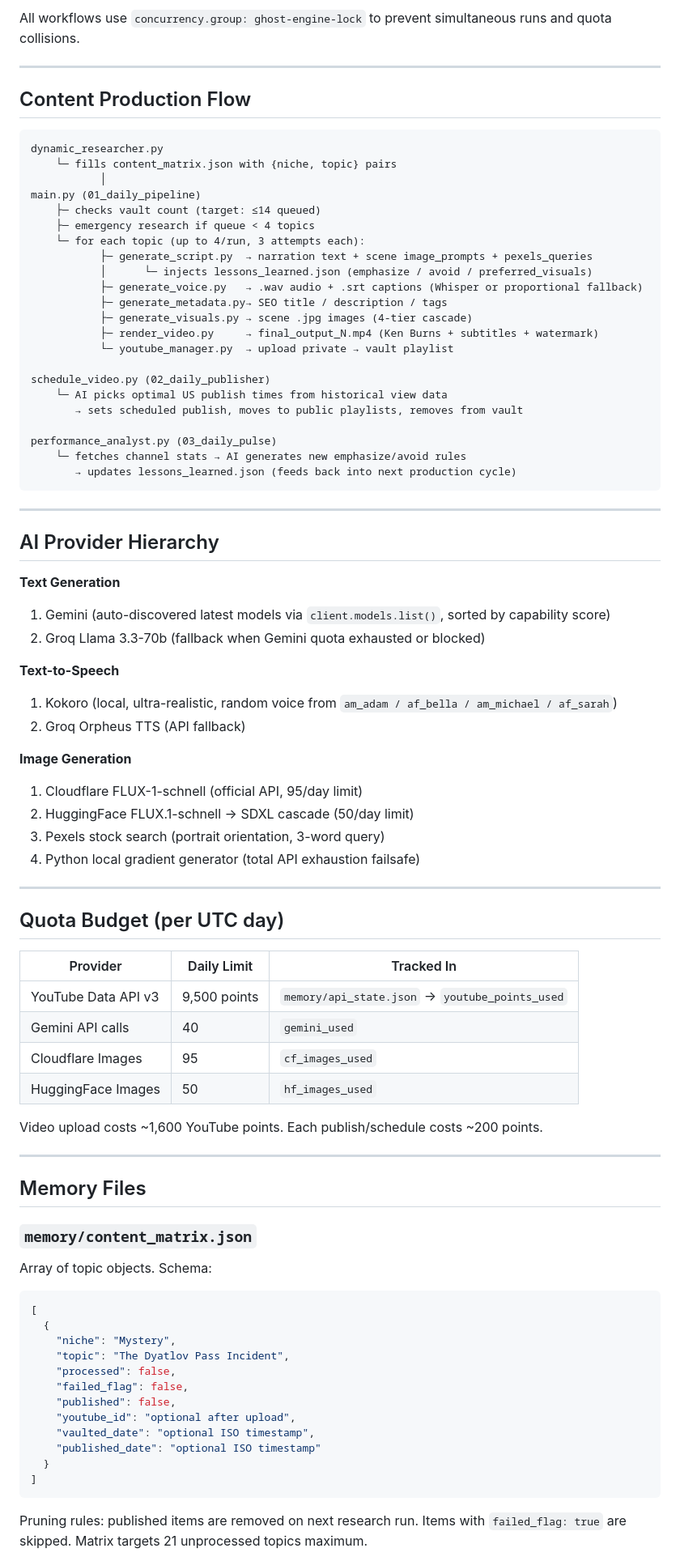
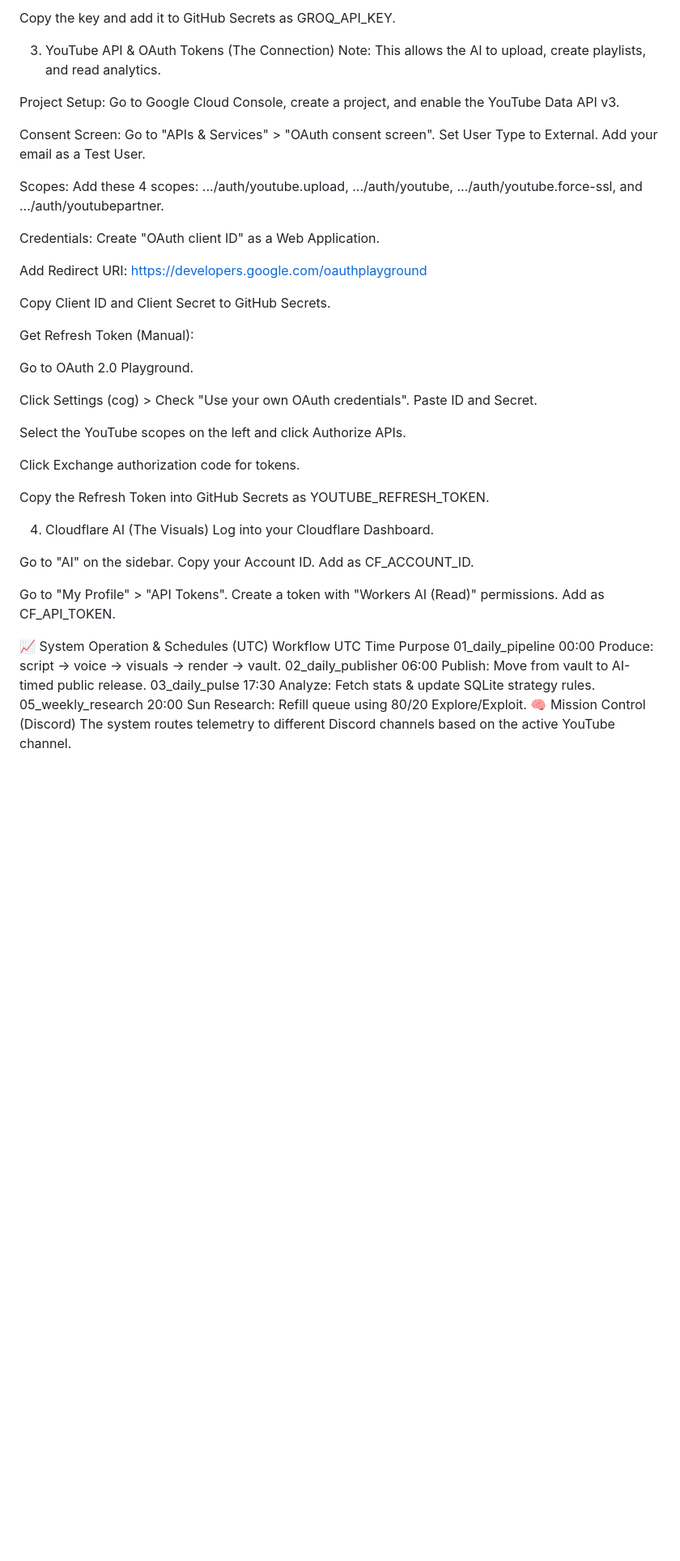
Before and after one commit to Naruto-67/yt-automation-engine, a Markdown page: README.md, the part around one of its changes. Shown at 81% size. GitHub-like rendering; blank space fills up the shorter version.

````diff
--- a/README.md
+++ b/README.md
@@ -65,85 +57,46 @@ naruto-67-yt-automation-engine/
 
-All workflows use `concurrency.group: ghost-engine-lock` to prevent simultaneous runs and quota collisions.
+Copy the key and add it to GitHub Secrets as GROQ_API_KEY.
 
----
+3. YouTube API & OAuth Tokens (The Connection)
+Note: This allows the AI to upload, create playlists, and read analytics.
 
-## Content Production Flow
+Project Setup: Go to Google Cloud Console, create a project, and enable the YouTube Data API v3.
 
-```
-dynamic_researcher.py
-    └─ fills content_matrix.json with {niche, topic} pairs
-           │
-main.py (01_daily_pipeline)
-    ├─ checks vault count (target: ≤14 queued)
-    ├─ emergency research if queue < 4 topics
-    └─ for each topic (up to 4/run, 3 attempts each):
-           ├─ generate_script.py  → narration text + scene image_prompts + pexels_queries
-           │      └─ injects lessons_learned.json (emphasize / avoid / preferred_visuals)
-           ├─ generate_voice.py   → .wav audio + .srt captions (Whisper or proportional fallback)
-           ├─ generate_metadata.py→ SEO title / description / tags
-           ├─ generate_visuals.py → scene .jpg images (4-tier cascade)
-           ├─ render_video.py     → final_output_N.mp4 (Ken Burns + subtitles + watermark)
-           └─ youtube_manager.py  → upload private → vault playlist
+Consent Screen: Go to "APIs & Services" > "OAuth consent screen". Set User Type to External. Add your email as a Test User.
 
-schedule_video.py (02_daily_publisher)
-    └─ AI picks optimal US publish times from historical view data
-       → sets scheduled publish, moves to public playlists, removes from vault
+Scopes: Add these 4 scopes: .../auth/youtube.upload, .../auth/youtube, .../auth/youtube.force-ssl, and .../auth/youtubepartner.
 
-performance_analyst.py (03_daily_pulse)
-    └─ fetches channel stats → AI generates new emphasize/avoid rules
-       → updates lessons_learned.json (feeds back into next production cycle)
-```
+Credentials: Create "OAuth client ID" as a Web Application.
 
----
+Add Redirect URI: https://developers.google.com/oauthplayground
 
-## AI Provider Hierarchy
+Copy Client ID and Client Secret to GitHub Secrets.
 
-**Text Generation**
-1. Gemini (auto-discovered latest models via `client.models.list()`, sorted by capability score)
-2. Groq Llama 3.3-70b (fallback when Gemini quota exhausted or blocked)
+Get Refresh Token (Manual):
 
-**Text-to-Speech**
-1. Kokoro (local, ultra-realistic, random voice from `am_adam / af_bella / am_michael / af_sarah`)
-2. Groq Orpheus TTS (API fallback)
+Go to OAuth 2.0 Playground.
 
-**Image Generation**
-1. Cloudflare FLUX-1-schnell (official API, 95/day limit)
-2. HuggingFace FLUX.1-schnell → SDXL cascade (50/day limit)
-3. Pexels stock search (portrait orientation, 3-word query)
-4. Python local gradient generator (total API exhaustion failsafe)
+Click Settings (cog) > Check "Use your own OAuth credentials". Paste ID and Secret.
 
----
+Select the YouTube scopes on the left and click Authorize APIs.
 
-## Quota Budget (per UTC day)
+Click Exchange authorization code for tokens.
 
-| Provider | Daily Limit | Tracked In |
-|---|---|---|
-| YouTube Data API v3 | 9,500 points | `memory/api_state.json` → `youtube_points_used` |
-| Gemini API calls | 40 | `gemini_used` |
-| Cloudflare Images | 95 | `cf_images_used` |
-| HuggingFace Images | 50 | `hf_images_used` |
+Copy the Refresh Token into GitHub Secrets as YOUTUBE_REFRESH_TOKEN.
 
-Video upload costs ~1,600 YouTube points. Each publish/schedule costs ~200 points.
+4. Cloudflare AI (The Visuals)
+Log into your Cloudflare Dashboard.
 
----
+Go to "AI" on the sidebar. Copy your Account ID. Add as CF_ACCOUNT_ID.
 
-## Memory Files
+Go to "My Profile" > "API Tokens". Create a token with "Workers AI (Read)" permissions. Add as CF_API_TOKEN.
 
-### `memory/content_matrix.json`
-Array of topic objects. Schema:
-```json
-[
-  {
-    "niche": "Mystery",
-    "topic": "The Dyatlov Pass Incident",
-    "processed": false,
-    "failed_flag": false,
-    "published": false,
-    "youtube_id": "optional after upload",
-    "vaulted_date": "optional ISO timestamp",
-    "published_date": "optional ISO timestamp"
-  }
-]
-```
-Pruning rules: published items are removed on next research run. Items with `failed_flag: true` are skipped. Matrix targets 21 unprocessed topics maximum.
+📈 System Operation & Schedules (UTC)
+Workflow	UTC Time	Purpose
+01_daily_pipeline	00:00	Produce: script → voice → visuals → render → vault.
+02_daily_publisher	06:00	Publish: Move from vault to AI-timed public release.
+03_daily_pulse	17:30	Analyze: Fetch stats & update SQLite strategy rules.
+05_weekly_research	20:00 Sun	Research: Refill queue using 80/20 Explore/Exploit.
+🧠 Mission Control (Discord)
+The system routes telemetry to different Discord channels based on the active YouTube channel.
 
````
Also changed, not shown: other parts of README.md (+57 -132 lines).
